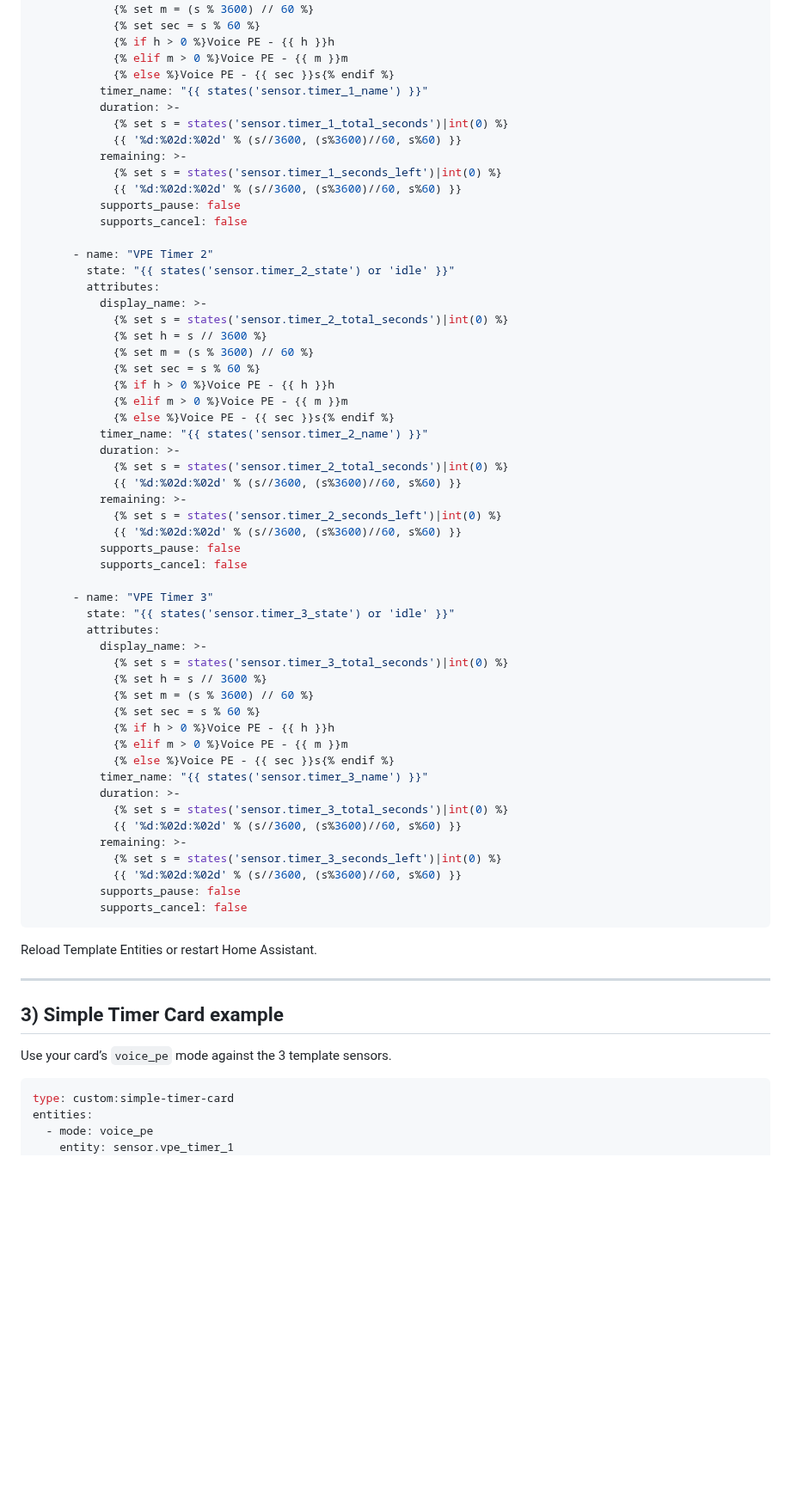
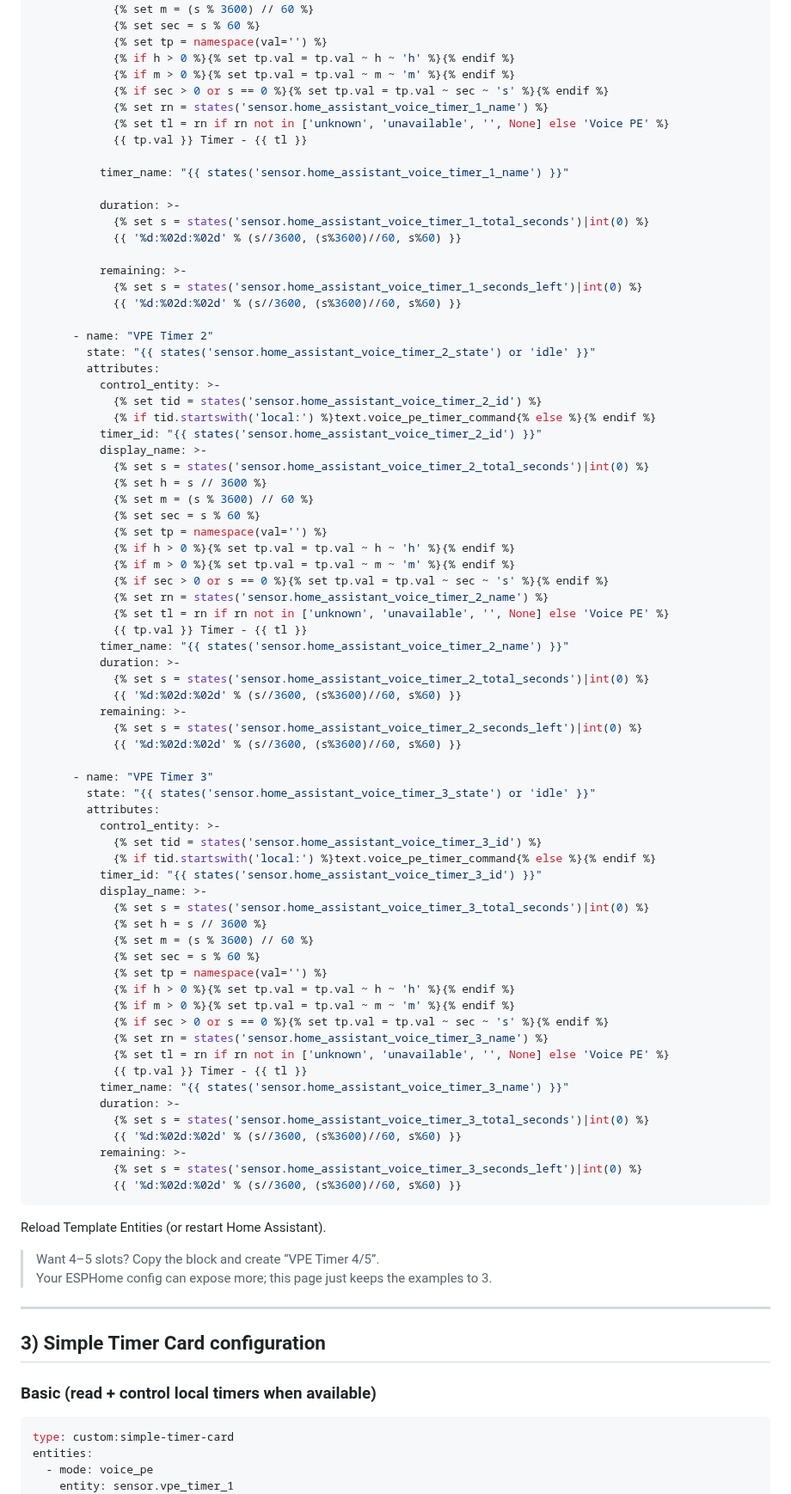
Before and after one commit to eyalgal/simple-timer-card, a Markdown page: voice-pe.md, the part around one of its changes. Shown at 86% size. Rendered like a GitHub page; blank space fills up the shorter version.

````diff
--- a/voice-pe.md
+++ b/voice-pe.md
@@ -317,69 +129,89 @@ template:
             {% set h = s // 3600 %}
             {% set m = (s % 3600) // 60 %}
             {% set sec = s % 60 %}
-            {% if h > 0 %}Voice PE - {{ h }}h
-            {% elif m > 0 %}Voice PE - {{ m }}m
-            {% else %}Voice PE - {{ sec }}s{% endif %}
-          timer_name: "{{ states('sensor.timer_1_name') }}"
+            {% set tp = namespace(val='') %}
+            {% if h > 0 %}{% set tp.val = tp.val ~ h ~ 'h' %}{% endif %}
+            {% if m > 0 %}{% set tp.val = tp.val ~ m ~ 'm' %}{% endif %}
+            {% if sec > 0 or s == 0 %}{% set tp.val = tp.val ~ sec ~ 's' %}{% endif %}
+            {% set rn = states('sensor.home_assistant_voice_timer_1_name') %}
+            {% set tl = rn if rn not in ['unknown', 'unavailable', '', None] else 'Voice PE' %}
+            {{ tp.val }} Timer - {{ tl }}
+
+          timer_name: "{{ states('sensor.home_assistant_voice_timer_1_name') }}"
+
           duration: >-
-            {% set s = states('sensor.timer_1_total_seconds')|int(0) %}
+            {% set s = states('sensor.home_assistant_voice_timer_1_total_seconds')|int(0) %}
             {{ '%d:%02d:%02d' % (s//3600, (s%3600)//60, s%60) }}
+
           remaining: >-
-            {% set s = states('sensor.timer_1_seconds_left')|int(0) %}
+            {% set s = states('sensor.home_assistant_voice_timer_1_seconds_left')|int(0) %}
             {{ '%d:%02d:%02d' % (s//3600, (s%3600)//60, s%60) }}
-          supports_pause: false
-          supports_cancel: false
 
       - name: "VPE Timer 2"
-        state: "{{ states('sensor.timer_2_state') or 'idle' }}"
+        state: "{{ states('sensor.home_assistant_voice_timer_2_state') or 'idle' }}"
         attributes:
+          control_entity: >-
+            {% set tid = states('sensor.home_assistant_voice_timer_2_id') %}
+            {% if tid.startswith('local:') %}text.voice_pe_timer_command{% else %}{% endif %}
+          timer_id: "{{ states('sensor.home_assistant_voice_timer_2_id') }}"
           display_name: >-
-            {% set s = states('sensor.timer_2_total_seconds')|int(0) %}
+            {% set s = states('sensor.home_assistant_voice_timer_2_total_seconds')|int(0) %}
             {% set h = s // 3600 %}
             {% set m = (s % 3600) // 60 %}
             {% set sec = s % 60 %}
-            {% if h > 0 %}Voice PE - {{ h }}h
-            {% elif m > 0 %}Voice PE - {{ m }}m
-            {% else %}Voice PE - {{ sec }}s{% endif %}
-          timer_name: "{{ states('sensor.timer_2_name') }}"
+            {% set tp = namespace(val='') %}
+            {% if h > 0 %}{% set tp.val = tp.val ~ h ~ 'h' %}{% endif %}
+            {% if m > 0 %}{% set tp.val = tp.val ~ m ~ 'm' %}{% endif %}
+            {% if sec > 0 or s == 0 %}{% set tp.val = tp.val ~ sec ~ 's' %}{% endif %}
+            {% set rn = states('sensor.home_assistant_voice_timer_2_name') %}
+            {% set tl = rn if rn not in ['unknown', 'unavailable', '', None] else 'Voice PE' %}
+            {{ tp.val }} Timer - {{ tl }}
+          timer_name: "{{ states('sensor.home_assistant_voice_timer_2_name') }}"
           duration: >-
-            {% set s = states('sensor.timer_2_total_seconds')|int(0) %}
+            {% set s = states('sensor.home_assistant_voice_timer_2_total_seconds')|int(0) %}
             {{ '%d:%02d:%02d' % (s//3600, (s%3600)//60, s%60) }}
           remaining: >-
-            {% set s = states('sensor.timer_2_seconds_left')|int(0) %}
+            {% set s = states('sensor.home_assistant_voice_timer_2_seconds_left')|int(0) %}
             {{ '%d:%02d:%02d' % (s//3600, (s%3600)//60, s%60) }}
-          supports_pause: false
-          supports_cancel: false
 
       - name: "VPE Timer 3"
-        state: "{{ states('sensor.timer_3_state') or 'idle' }}"
+        state: "{{ states('sensor.home_assistant_voice_timer_3_state') or 'idle' }}"
         attributes:
+          control_entity: >-
+            {% set tid = states('sensor.home_assistant_voice_timer_3_id') %}
+            {% if tid.startswith('local:') %}text.voice_pe_timer_command{% else %}{% endif %}
+          timer_id: "{{ states('sensor.home_assistant_voice_timer_3_id') }}"
           display_name: >-
-            {% set s = states('sensor.timer_3_total_seconds')|int(0) %}
+            {% set s = states('sensor.home_assistant_voice_timer_3_total_seconds')|int(0) %}
             {% set h = s // 3600 %}
             {% set m = (s % 3600) // 60 %}
             {% set sec = s % 60 %}
-            {% if h > 0 %}Voice PE - {{ h }}h
-            {% elif m > 0 %}Voice PE - {{ m }}m
-            {% else %}Voice PE - {{ sec }}s{% endif %}
-          timer_name: "{{ states('sensor.timer_3_name') }}"
+            {% set tp = namespace(val='') %}
+            {% if h > 0 %}{% set tp.val = tp.val ~ h ~ 'h' %}{% endif %}
+            {% if m > 0 %}{% set tp.val = tp.val ~ m ~ 'm' %}{% endif %}
+            {% if sec > 0 or s == 0 %}{% set tp.val = tp.val ~ sec ~ 's' %}{% endif %}
+            {% set rn = states('sensor.home_assistant_voice_timer_3_name') %}
+            {% set tl = rn if rn not in ['unknown', 'unavailable', '', None] else 'Voice PE' %}
+            {{ tp.val }} Timer - {{ tl }}
+          timer_name: "{{ states('sensor.home_assistant_voice_timer_3_name') }}"
           duration: >-
-            {% set s = states('sensor.timer_3_total_seconds')|int(0) %}
+            {% set s = states('sensor.home_assistant_voice_timer_3_total_seconds')|int(0) %}
             {{ '%d:%02d:%02d' % (s//3600, (s%3600)//60, s%60) }}
           remaining: >-
-            {% set s = states('sensor.timer_3_seconds_left')|int(0) %}
+            {% set s = states('sensor.home_assistant_voice_timer_3_seconds_left')|int(0) %}
             {{ '%d:%02d:%02d' % (s//3600, (s%3600)//60, s%60) }}
-          supports_pause: false
-          supports_cancel: false
 ```
 
-Reload Template Entities or restart Home Assistant.
+Reload Template Entities (or restart Home Assistant).
+
+> Want 4–5 slots? Copy the block and create “VPE Timer 4/5”.
+> Your ESPHome config can expose more; this page just keeps the examples to 3.
 
 ---
 
-## 3) Simple Timer Card example
+## 3) Simple Timer Card configuration
 
-Use your card’s `voice_pe` mode against the 3 template sensors.
+### Basic (read + control local timers when available)
 
 ```yaml
 type: custom:simple-timer-card
````
Also changed, not shown: other parts of voice-pe.md (+159 -297 lines).
